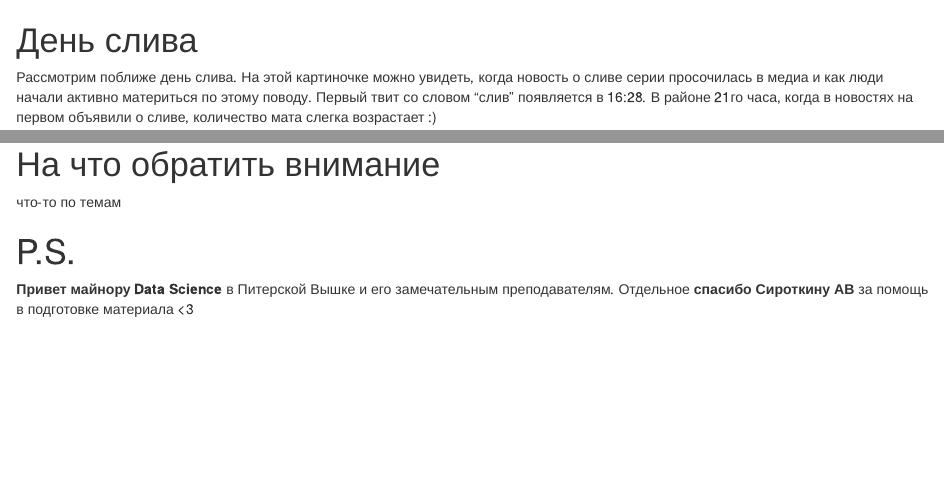
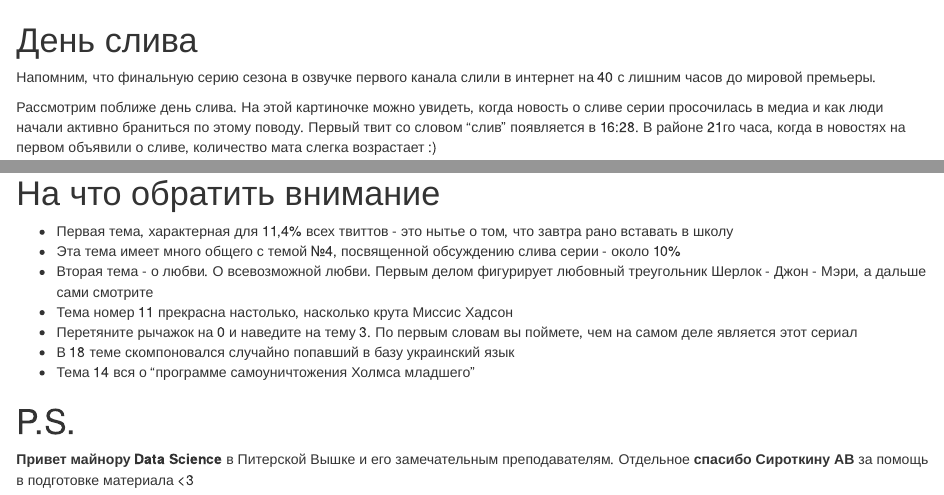
Before and after one commit to schatt89/sherlocknight, an R Markdown document (index.Rmd): the page in a window 1100 px wide, from 630 px down, and a second part further down, joined at a grey line. Rendered offline with R 4.5, knitr and Pandoc, with nearby package versions; some code elsewhere in the file could not run offline.

Commit message:
almost ready

```diff
--- a/index.Rmd
+++ b/index.Rmd
@@ -55,7 +56,10 @@ ggplot() + geom_freqpoly(data = df, aes(x = date), colour="red", binwidth = 3600
 
 # День слива
 
-Рассмотрим поближе день слива. На этой картиночке можно увидеть, когда новость о сливе серии просочилась в медиа и как люди начали активно материться по этому поводу. Первый твит со словом "слив" появляется в 16:28. В районе 21го часа, когда в новостях на первом объявили о сливе, количество мата слегка возрастает :)
+
+Напомним, что финальную серию сезона в озвучке первого канала слили в интернет на 40 с лишним часов до мировой премьеры.
+
+Рассмотрим поближе день слива. На этой картиночке можно увидеть, когда новость о сливе серии просочилась в медиа и как люди начали активно браниться по этому поводу. Первый твит со словом "слив" появляется в 16:28. В районе 21го часа, когда в новостях на первом объявили о сливе, количество мата слегка возрастает :)
 
 *Идите в (лесом) те, кто слил серию и те, кто про нее пишут принципиально до премьеры смотреть не стану*
   - возмущается кто-то из твиттерских одним из первых.
@@ -176,7 +180,14 @@ htmltools::includeHTML("./docs/lda.html")
 # На что обратить внимание
 
 
-что-то по темам
+* Первая тема, характерная для 11,4% всех твиттов - это нытье о том, что завтра рано вставать в школу
+* Эта тема имеет много общего с темой №4, посвященной обсуждению слива серии - около 10%
+* Вторая тема - о любви. О всевозможной любви. Первым делом фигурирует любовный треугольник Шерлок - Джон - Мэри, а дальше сами смотрите
+* Тема номер 11 прекрасна настолько, насколько крута Миссис Хадсон
+* Перетяните рычажок на 0 и наведите на тему 3. По первым словам вы поймете, чем на самом деле является этот сериал
+* В 18 теме скомпоновался случайно попавший в базу украинский язык
+* Тема 14 вся о "программе самоуничтожения Холмса младшего"
+
 
 
 # P.S.
```
Also changed, not shown: index.Rmd (9 more changed lines), 1 other file.
